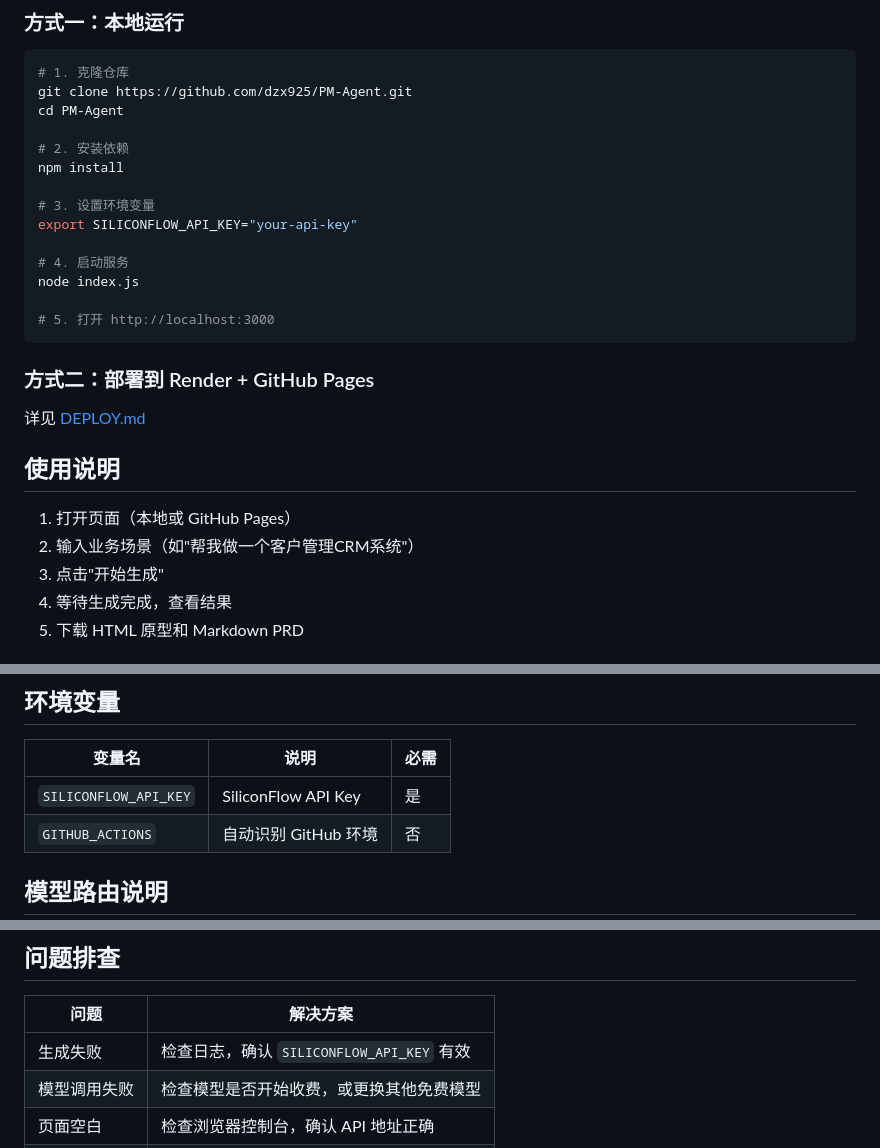
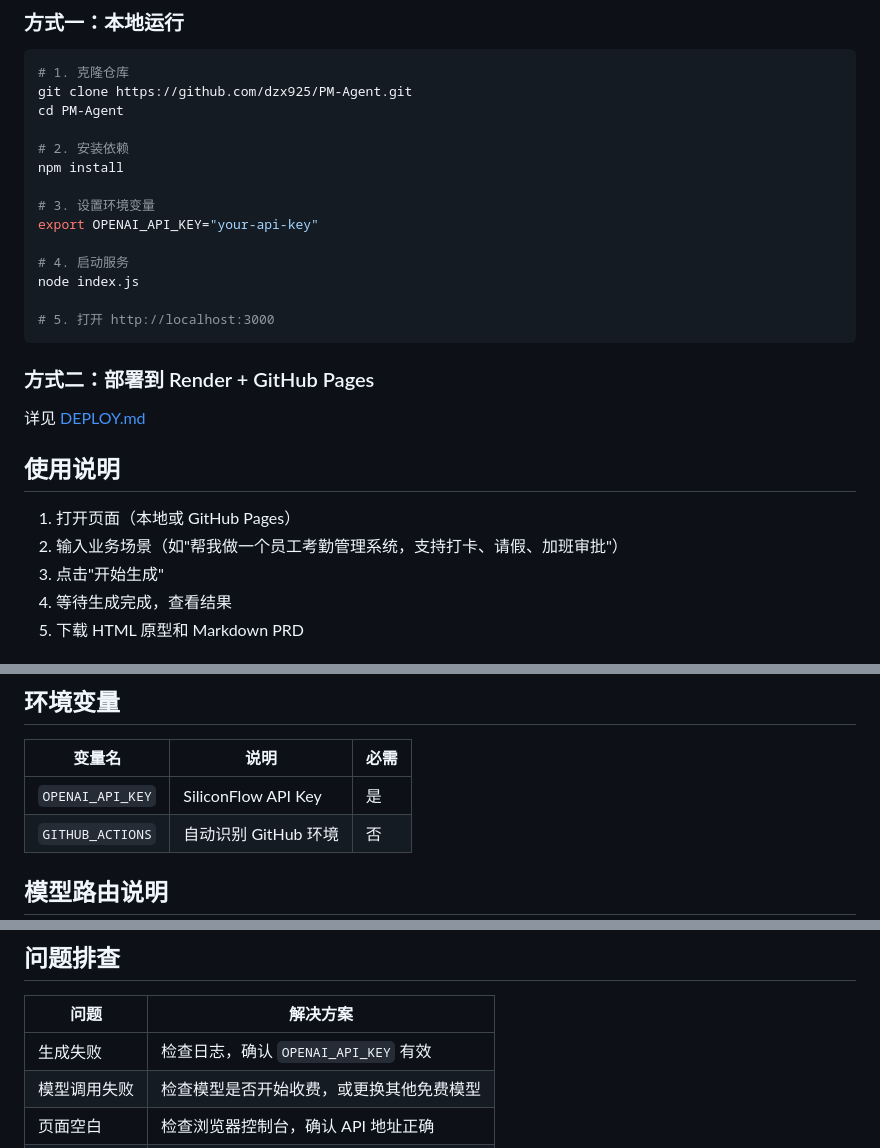
Before and after one commit to dzx925/PM-Agent, a Markdown page: README.md, 3 parts joined by grey strips. GitHub-like rendering.

```diff
--- a/README.md
+++ b/README.md
@@ -36,7 +36,7 @@ cd PM-Agent
 npm install
 
 # 3. 设置环境变量
-export SILICONFLOW_API_KEY="your-api-key"
+export OPENAI_API_KEY="your-api-key"
 
 # 4. 启动服务
 node index.js
@@ -51,7 +51,7 @@ node index.js
 ## 使用说明
 
 1. 打开页面（本地或 GitHub Pages）
-2. 输入业务场景（如"帮我做一个客户管理CRM系统"）
+2. 输入业务场景（如"帮我做一个员工考勤管理系统，支持打卡、请假、加班审批"）
 3. 点击"开始生成"
 4. 等待生成完成，查看结果
 5. 下载 HTML 原型和 Markdown PRD
@@ -77,7 +77,7 @@ node index.js
 
 | 变量名 | 说明 | 必需 |
 |--------|------|------|
-| `SILICONFLOW_API_KEY` | SiliconFlow API Key | 是 |
+| `OPENAI_API_KEY` | SiliconFlow API Key | 是 |
 | `GITHUB_ACTIONS` | 自动识别 GitHub 环境 | 否 |
 
 ## 模型路由说明
@@ -113,7 +113,7 @@ this.models = [
 
 | 问题 | 解决方案 |
 |------|---------|
-| 生成失败 | 检查日志，确认 `SILICONFLOW_API_KEY` 有效 |
+| 生成失败 | 检查日志，确认 `OPENAI_API_KEY` 有效 |
 | 模型调用失败 | 检查模型是否开始收费，或更换其他免费模型 |
 | 页面空白 | 检查浏览器控制台，确认 API 地址正确 |
 | 跨域错误 | 确认后端 CORS 配置正确 |
```
